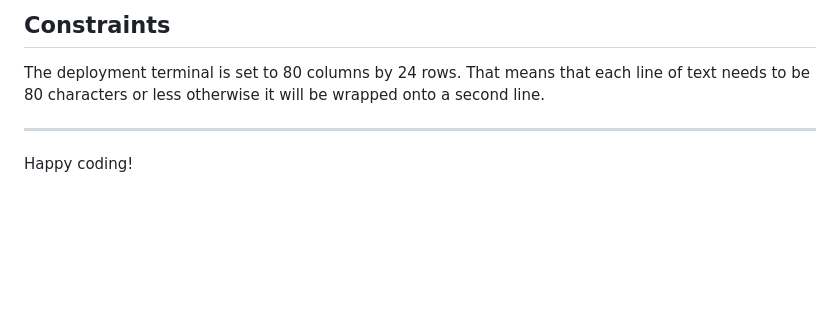
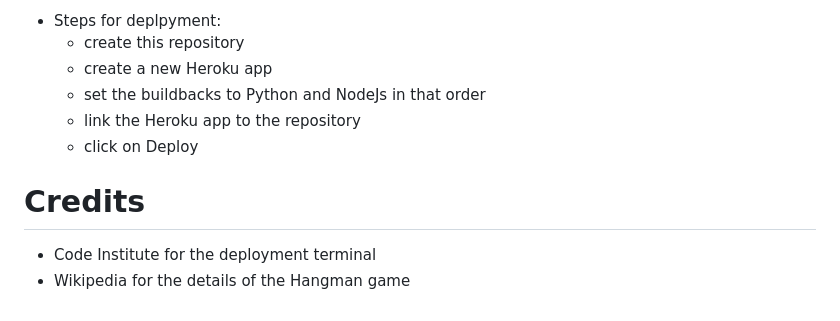
Before and after one commit to ZakiaHussaini/hangman-game, a Markdown page: README.md, the part around the change printed below. GitHub-like rendering; blank space fills up the shorter version.

```diff
--- a/README.md
+++ b/README.md
@@ -25,7 +38,11 @@ Connect your GitHub repository and deploy as normal.
 
-## Constraints
+- Steps for deplpyment:
+  - create this repository
+  - create a new Heroku app
+  - set the buildbacks to Python and NodeJs in that order
+  - link the Heroku app to the repository
+  - click on Deploy
 
-The deployment terminal is set to 80 columns by 24 rows. That means that each line of text needs to be 80 characters or less otherwise it will be wrapped onto a second line.
-
------
-Happy coding!
+# Credits
+- Code Institute for the deployment terminal
+- Wikipedia for the details of the Hangman game
```
Also changed, not shown: other parts of README.md (+27 -14 lines), images/again.JPG (added), images/hangman.JPG (added), images/size.JPG (added), images/wrong.JPG (added).
